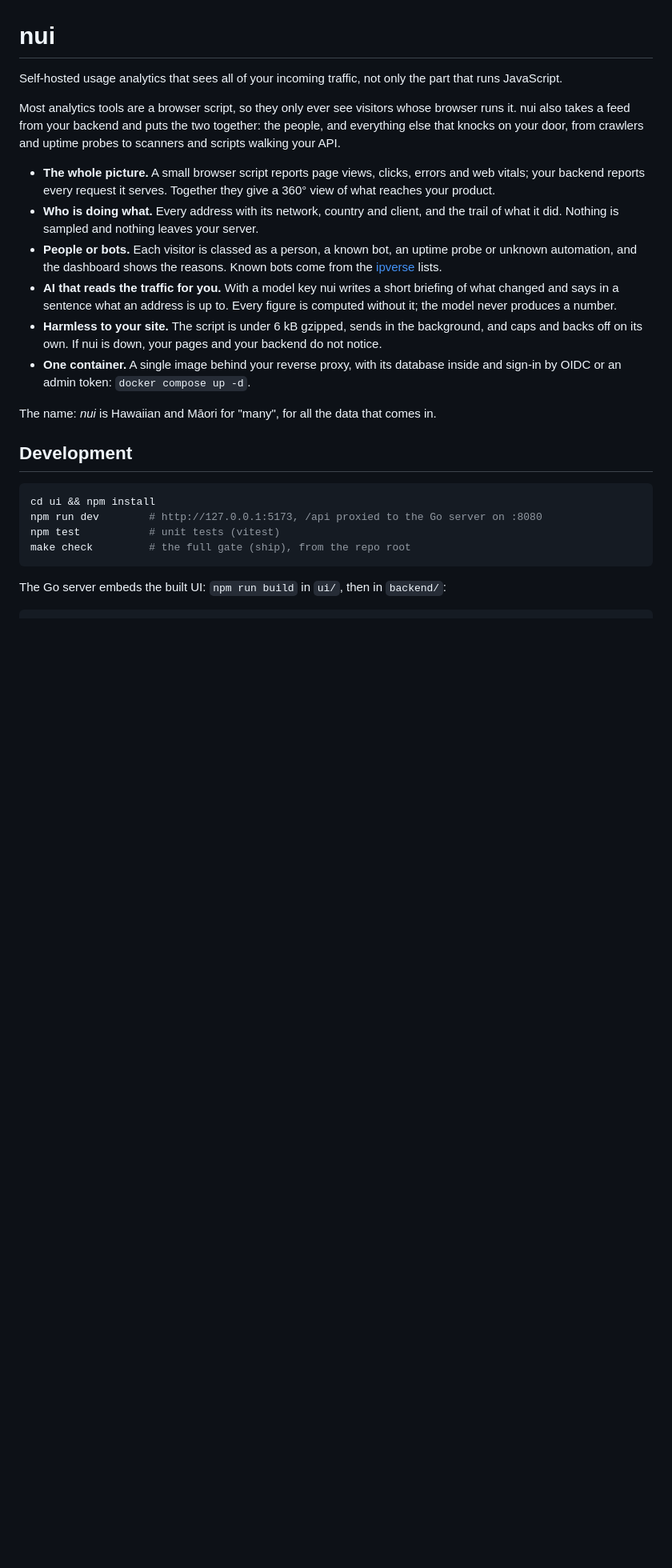
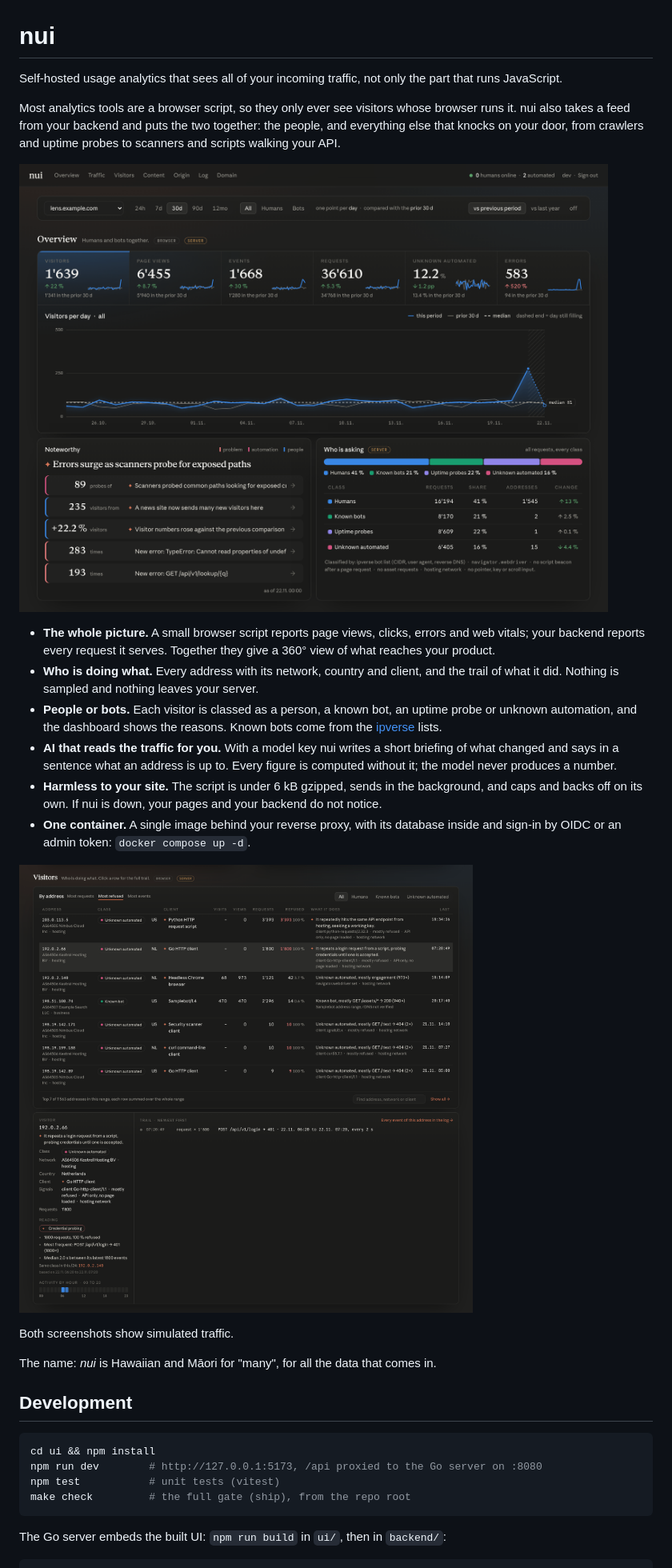
Before and after one commit to trick77/nui, a Markdown page: README.md, the part around the change. Shown at 80% size. GitHub-like rendering; pictures changed too: docs/img/overview.png (added), docs/img/visitor.png (added); blank space fills up the shorter version.

Commit message:
repo: show the dashboard in the README

```diff
--- a/README.md
+++ b/README.md
@@ -5,6 +5,8 @@ Self-hosted usage analytics that sees all of your incoming traffic, not only the
 Most analytics tools are a browser script, so they only ever see visitors whose browser runs it. nui also takes a
 feed from your backend and puts the two together: the people, and everything else that knocks on your door, from
 crawlers and uptime probes to scanners and scripts walking your API.
+
+![The overview: figures with trends, visitors per day against the previous period, and what the model found noteworthy](docs/img/overview.png)
 
 - **The whole picture.** A small browser script reports page views, clicks, errors and web vitals; your backend
   reports every request it serves. Together they give a 360° view of what reaches your product.
@@ -18,6 +20,10 @@ crawlers and uptime probes to scanners and scripts walking your API.
   own. If nui is down, your pages and your backend do not notice.
 - **One container.** A single image behind your reverse proxy, with its database inside and sign-in by OIDC or an
   admin token: `docker compose up -d`.
+
+![Visitors by address, each with what it does, and one opened: a script probing a login for credentials](docs/img/visitor.png)
+
+Both screenshots show simulated traffic.
 
 The name: *nui* is Hawaiian and Māori for "many", for all the data that comes in.
 
```
